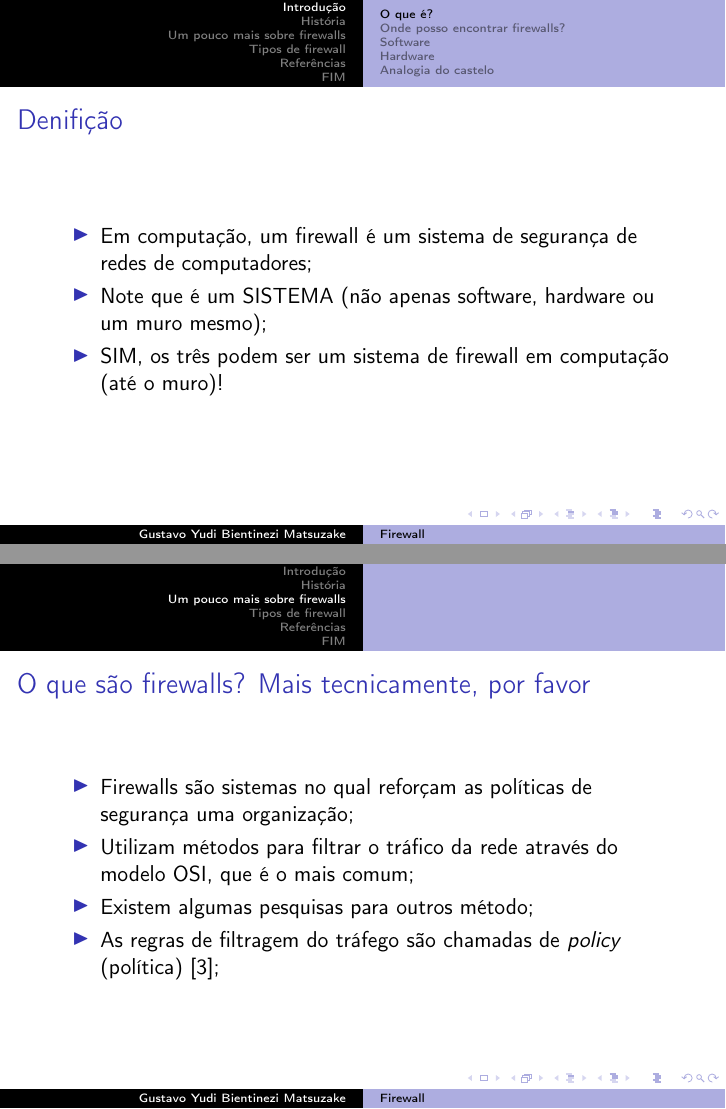
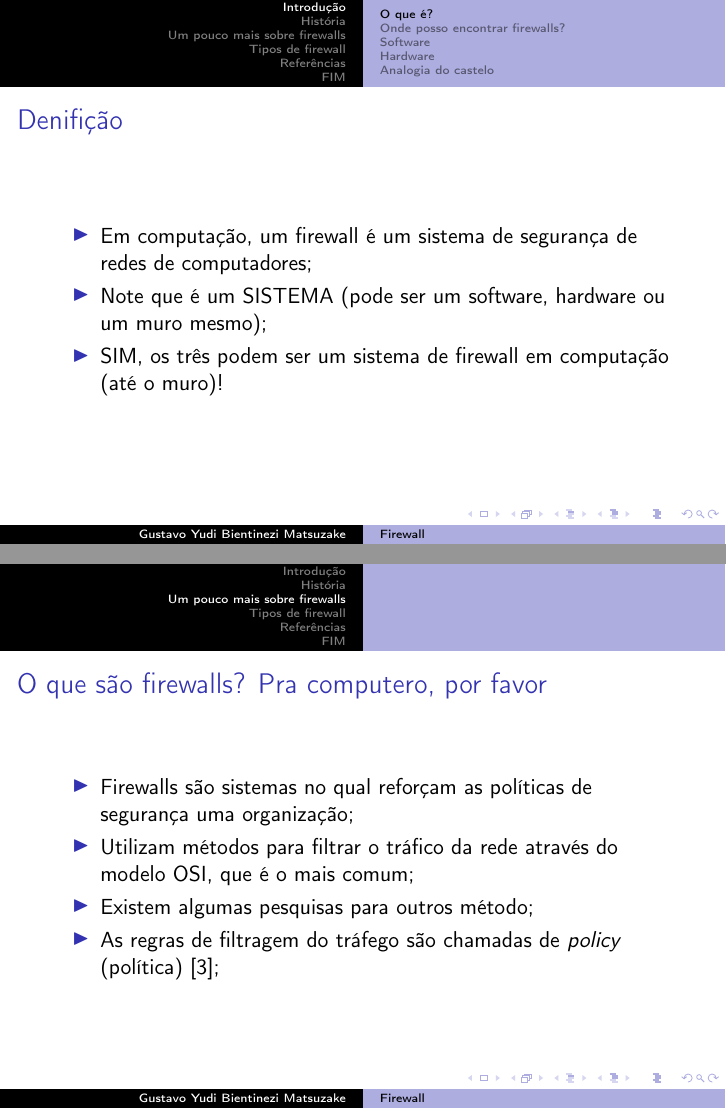
Before and after one commit to yudi-matsuzake/firewall-apresentacao, LaTeX slides (apresentacao.tex, which reads secoes/introducao.tex, secoes/umpoucomais.tex): pages 4 and 20 of 30, joined at a grey line. Compiled offline with pdfLaTeX.

Commit message:
errinhos arrumados

```diff
--- a/secoes/introducao.tex
+++ b/secoes/introducao.tex
@@ -19,7 +19,7 @@
 
 	\begin{itemize}
 		\item Em computação, um firewall é um sistema de segurança de redes de computadores;
-		\item Note que é um SISTEMA (não apenas software, hardware ou um muro mesmo);
+		\item Note que é um SISTEMA (pode ser um software, hardware ou um muro mesmo);
 		\item SIM, os três podem ser um sistema de firewall em computação (até o muro)!
 	\end{itemize}
 
--- a/secoes/umpoucomais.tex
+++ b/secoes/umpoucomais.tex
@@ -1,7 +1,7 @@
 \section{Um pouco mais sobre firewalls}
 
 \begin{frame}
-	\frametitle{O que são firewalls? Mais tecnicamente, por favor}
+	\frametitle{O que são firewalls? Pra computero, por favor}
 
 	\begin{itemize}
 		\item Firewalls são sistemas no qual reforçam as políticas de segurança uma organização;
```
Also changed, not shown: apresentacao.pdf, secoes/introducao.tex (2 more changed lines).
